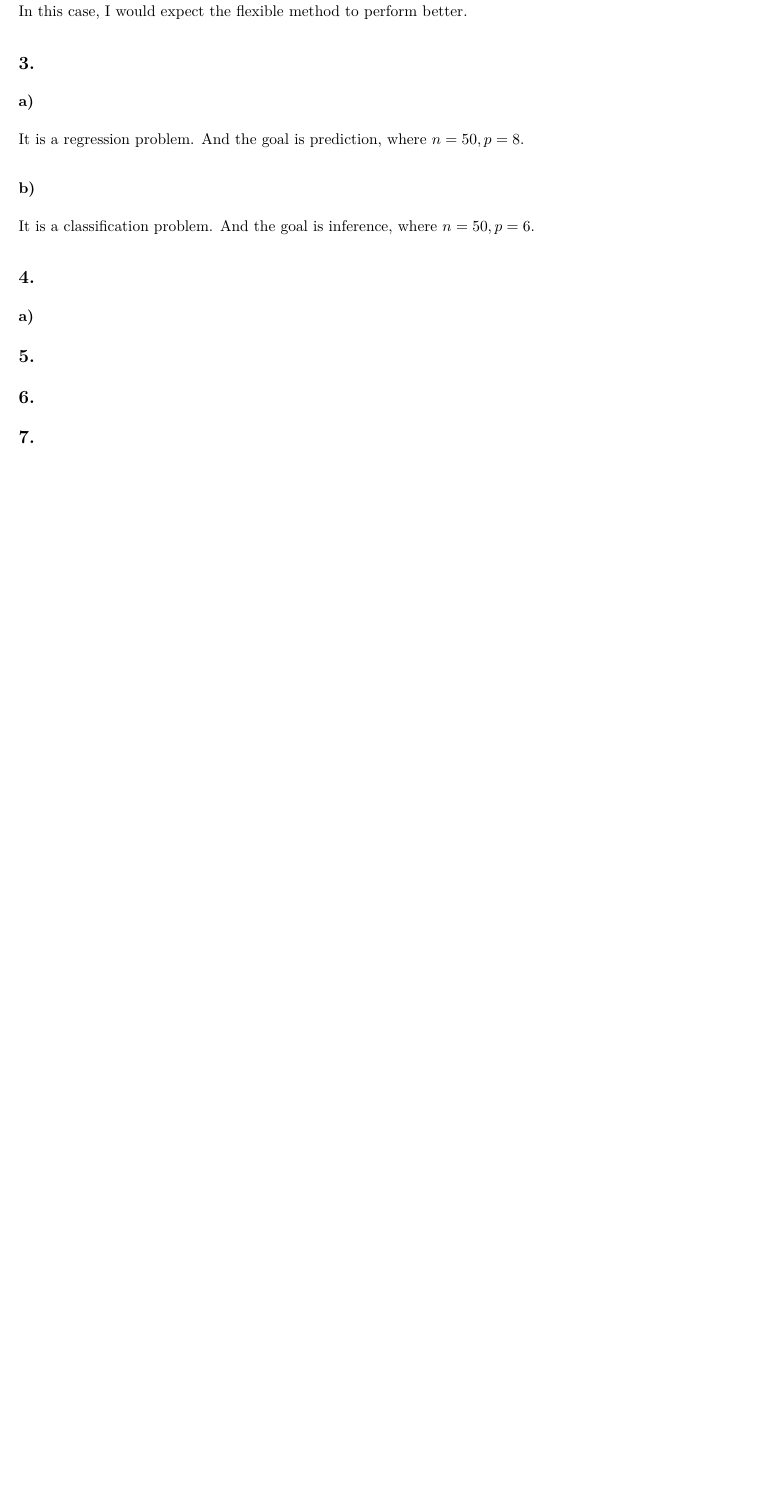
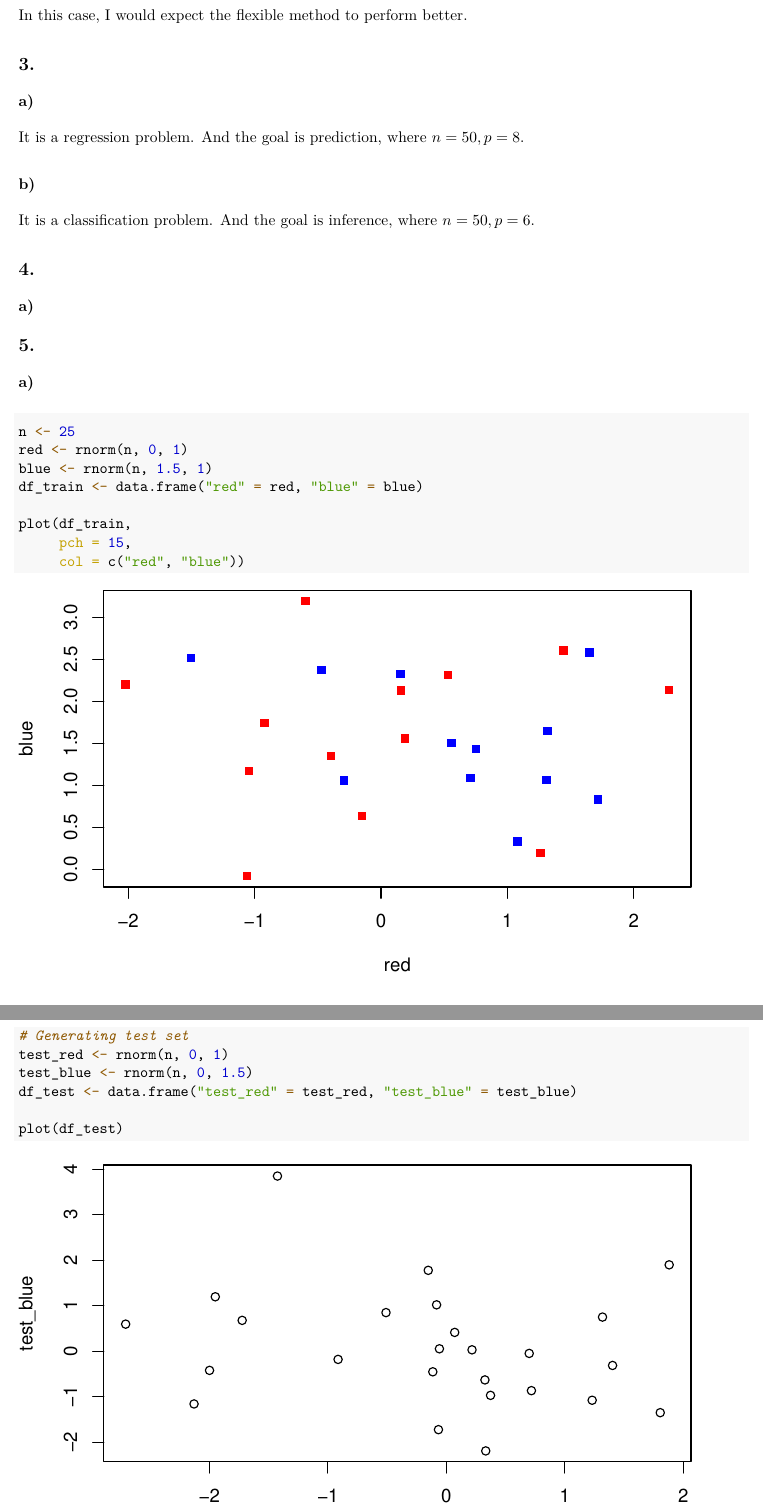
Before and after one commit to cpr126/STAT-435, an R Markdown document (Homework/HW1/HW1.Rmd): part of page 2 of 3 before the commit and two parts of pages 2 and 3 of 4 after it, the two joined at a grey line, cut so that both start at the same text, the shorter picture padded with empty space. The pictures show the output file Homework/HW1/HW1.pdf that the author committed with the source.

Commit message:
Finished some other questions

````diff
--- a/Homework/HW1/HW1.Rmd
+++ b/Homework/HW1/HW1.Rmd
@@ -70,3 +71,23 @@ In this case, I would expect the flexible method to perform better.
 
 ## 5.
 
+### a)
+
+```{r ex5a}
+n <- 25
+red <- rnorm(n, 0, 1)
+blue <- rnorm(n, 1.5, 1)
+df_train <- data.frame("red" = red, "blue" = blue)
+
+plot(df_train,
+     pch = 15,
+     col = c("red", "blue"))
+```
+
+```{r ex5b}
+# Generating test set
+test_red <- rnorm(n, 0, 1)
+test_blue <- rnorm(n, 0, 1.5)
+df_test <- data.frame("test_red" = test_red, "test_blue" = test_blue)
+
+plot(df_test)
````
Also changed, not shown: Homework/HW1/HW1.pdf, Homework/HW1/HW1.Rmd (6 more changed lines).
